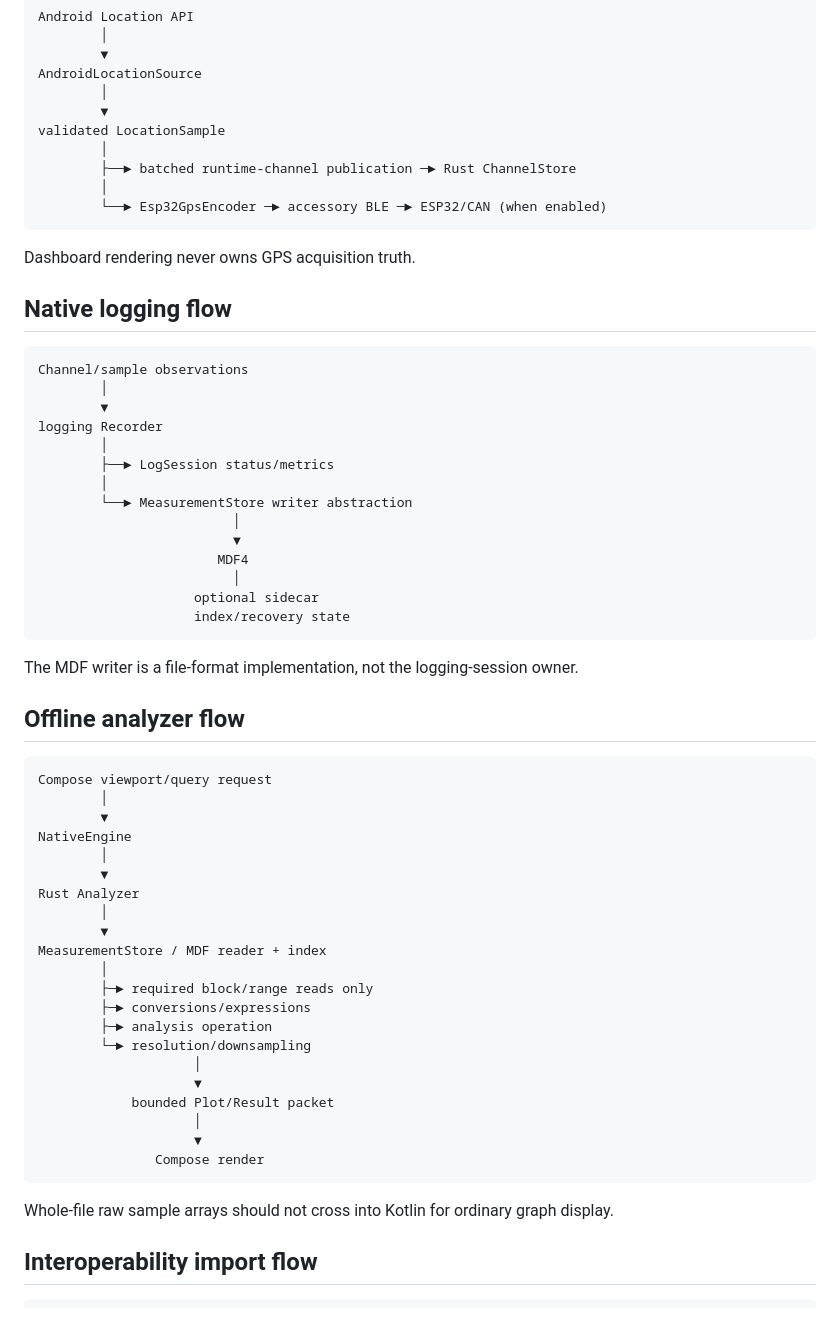
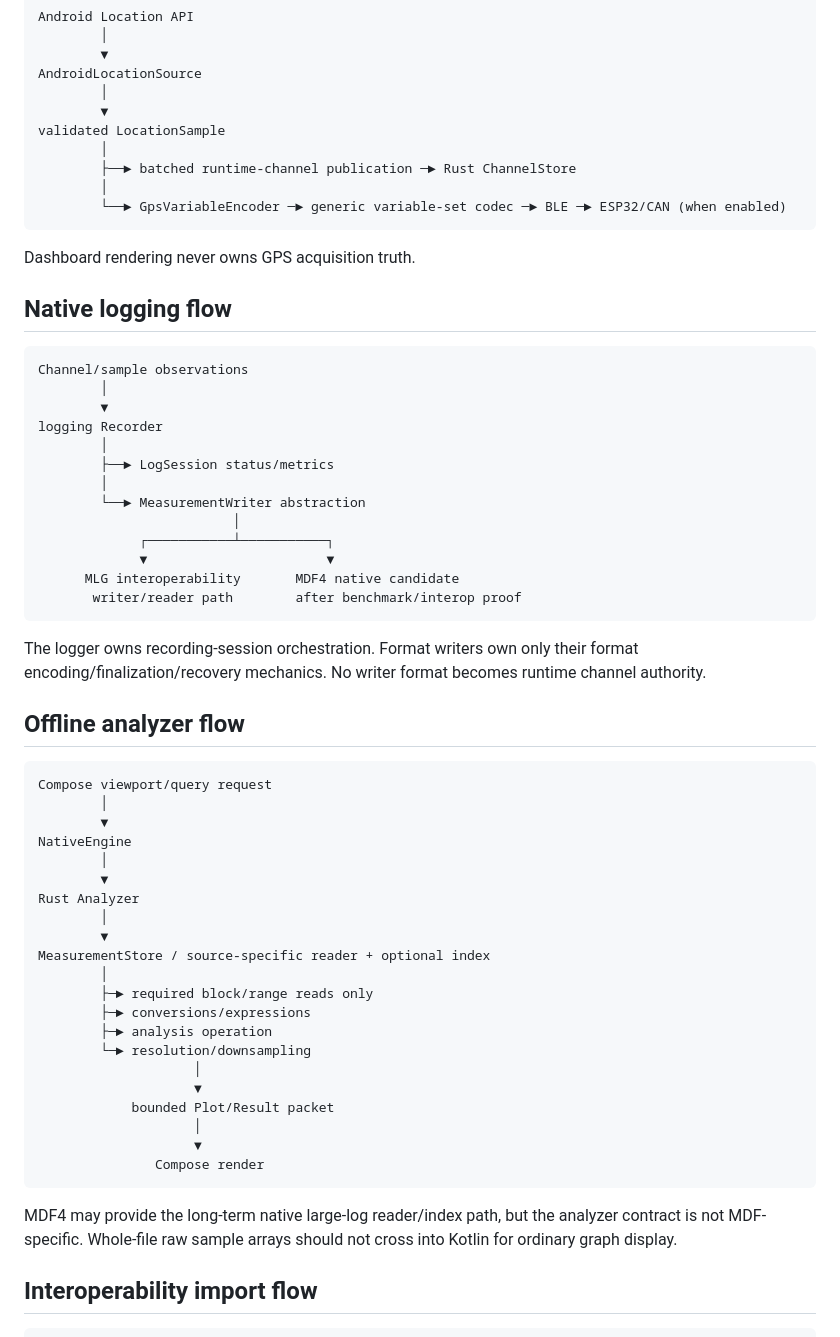
Before and after one commit to PJawZK/EpicHub-EpicEFI-Android, a Markdown page: docs/architecture/DATA_FLOW.md, the part around one of its changes. GitHub-like rendering.

````diff
--- a/docs/architecture/DATA_FLOW.md
+++ b/docs/architecture/DATA_FLOW.md
@@ -211,7 +245,7 @@ validated LocationSample
         │
         ├──► batched runtime-channel publication ─► Rust ChannelStore
         │
-        └──► Esp32GpsEncoder ─► accessory BLE ─► ESP32/CAN (when enabled)
+        └──► GpsVariableEncoder ─► generic variable-set codec ─► BLE ─► ESP32/CAN (when enabled)
 ```
 
 Dashboard rendering never owns GPS acquisition truth.
@@ -226,16 +260,15 @@ logging Recorder
         │
         ├──► LogSession status/metrics
         │
-        └──► MeasurementStore writer abstraction
+        └──► MeasurementWriter abstraction
                          │
-                         ▼
-                       MDF4
-                         │
-                    optional sidecar
-                    index/recovery state
+             ┌───────────┴───────────┐
+             ▼                       ▼
+      MLG interoperability       MDF4 native candidate
+       writer/reader path        after benchmark/interop proof
 ```
 
-The MDF writer is a file-format implementation, not the logging-session owner.
+The logger owns recording-session orchestration. Format writers own only their format encoding/finalization/recovery mechanics. No writer format becomes runtime channel authority.
 
 ## Offline analyzer flow
 
@@ -249,7 +282,7 @@ NativeEngine
 Rust Analyzer
         │
         ▼
-MeasurementStore / MDF reader + index
+MeasurementStore / source-specific reader + optional index
         │
         ├─► required block/range reads only
         ├─► conversions/expressions
@@ -263,7 +296,7 @@ MeasurementStore / MDF reader + index
                Compose render
 ```
 
-Whole-file raw sample arrays should not cross into Kotlin for ordinary graph display.
+MDF4 may provide the long-term native large-log reader/index path, but the analyzer contract is not MDF-specific. Whole-file raw sample arrays should not cross into Kotlin for ordinary graph display.
 
 ## Interoperability import flow
 
````
Also changed, not shown: other parts of docs/architecture/DATA_FLOW.md (+53 -19 lines).
